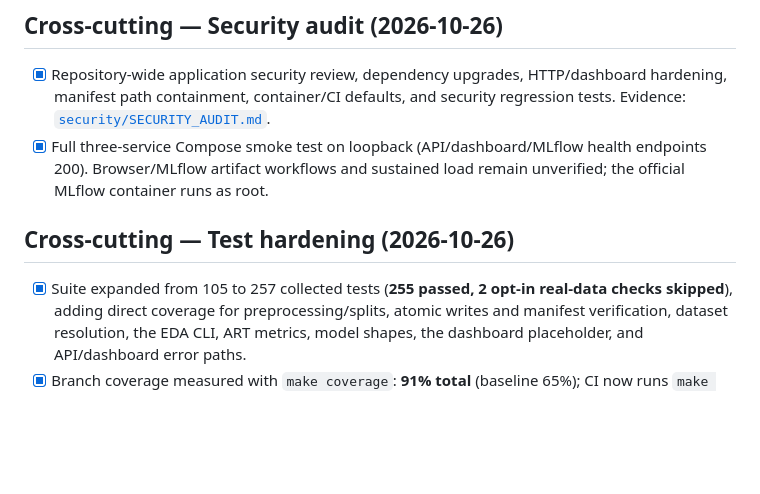
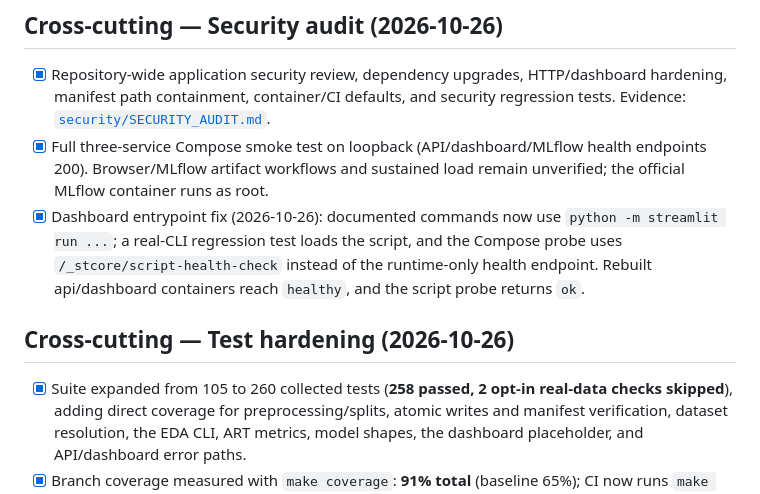
Before and after one commit to MatsoDev/Adversarial-Resilient, a Markdown page: docs/progress.md, the part around the change. Rendered like a GitHub page; blank space fills up the shorter version.

```diff
--- a/docs/progress.md
+++ b/docs/progress.md
@@ -76,10 +76,15 @@ known issues, skipped items).
 - [x] Full three-service Compose smoke test on loopback (API/dashboard/MLflow
   health endpoints 200). Browser/MLflow artifact workflows and sustained load
   remain unverified; the official MLflow container runs as root.
+- [x] Dashboard entrypoint fix (2026-10-26): documented commands now use
+  `python -m streamlit run ...`; a real-CLI regression test loads the script,
+  and the Compose probe uses `/_stcore/script-health-check` instead of the
+  runtime-only health endpoint. Rebuilt api/dashboard containers reach
+  `healthy`, and the script probe returns `ok`.
 
 ## Cross-cutting — Test hardening (2026-10-26)
 
-- [x] Suite expanded from 105 to 257 collected tests (**255 passed, 2 opt-in
+- [x] Suite expanded from 105 to 260 collected tests (**258 passed, 2 opt-in
   real-data checks skipped**), adding direct coverage for preprocessing/splits,
   atomic writes and manifest verification, dataset resolution, the EDA CLI,
   ART metrics, model shapes, the dashboard placeholder, and API/dashboard error
```
Also changed, not shown: docs/security/SECURITY_AUDIT.md (+12 -2 lines).
